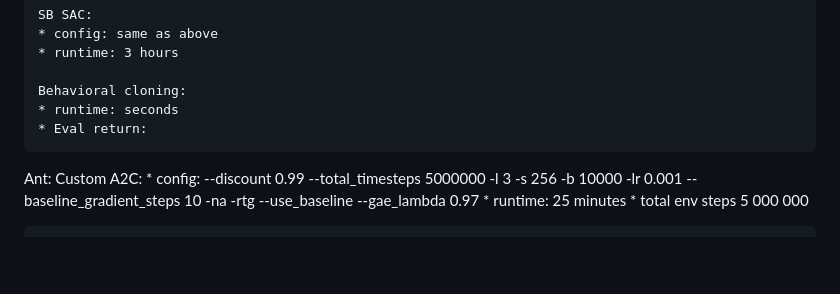
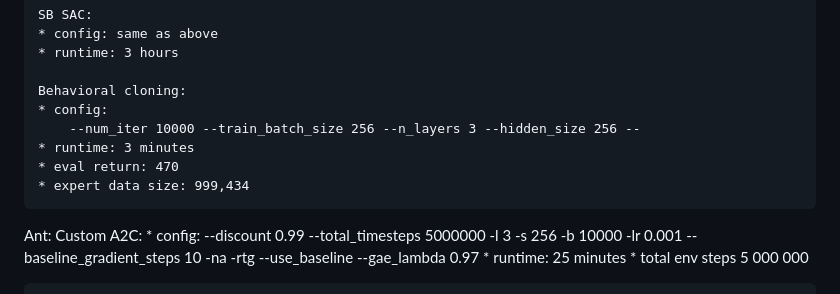
Before and after one commit to p1m0/GIST-RL-Project, a Markdown page: README.md, the part around the change. Rendered like a GitHub page; blank space fills up the shorter version.

Commit message:
Update readme with run configs

```diff
--- a/README.md
+++ b/README.md
@@ -61,8 +61,11 @@ Humanoid:
     * runtime: 3 hours
 
     Behavioral cloning:
-    * runtime: seconds
-    * Eval return:
+    * config:
+        --num_iter 10000 --train_batch_size 256 --n_layers 3 --hidden_size 256 --
+    * runtime: 3 minutes
+    * eval return: 470
+    * expert data size: 999,434
 
 Ant:
 Custom A2C:
```
